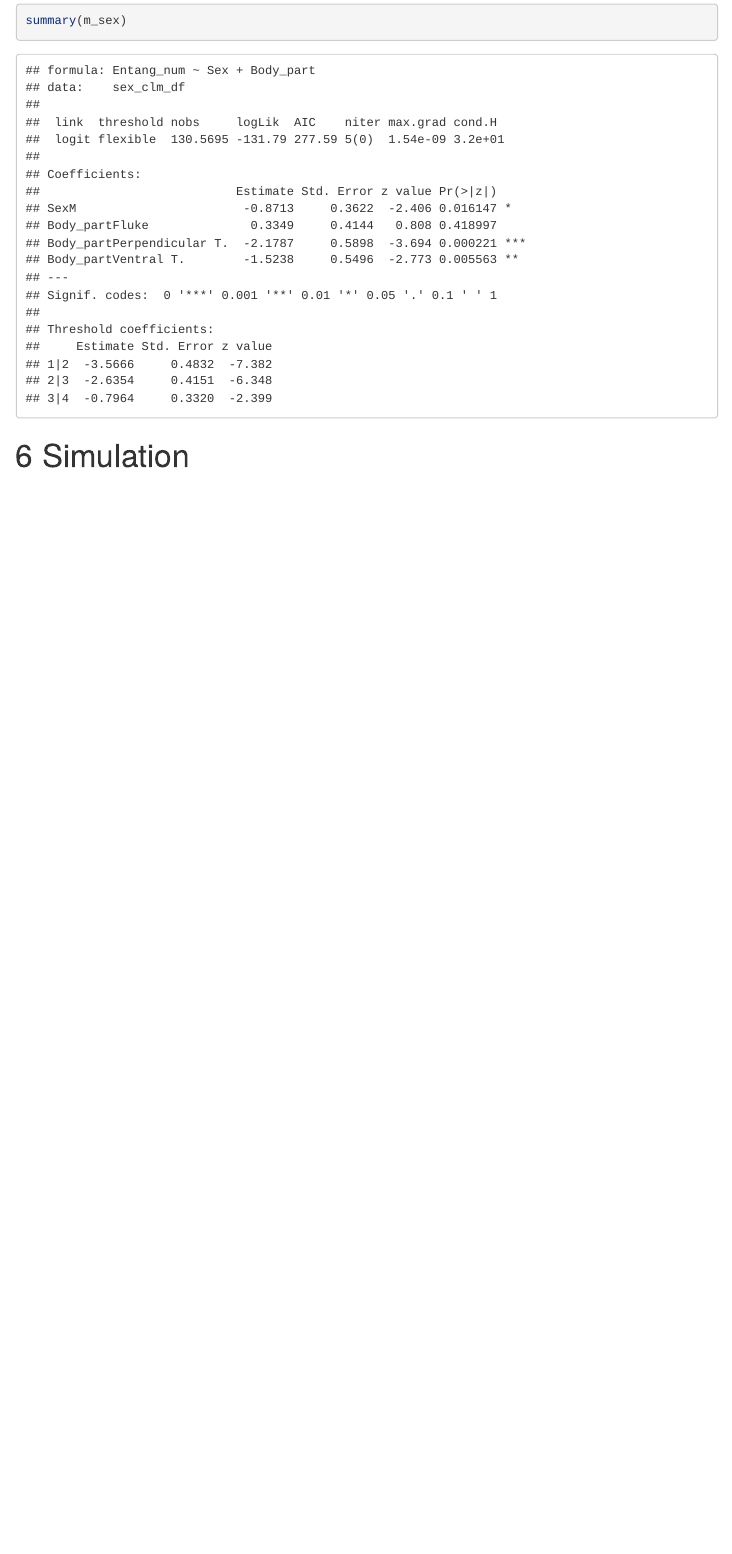
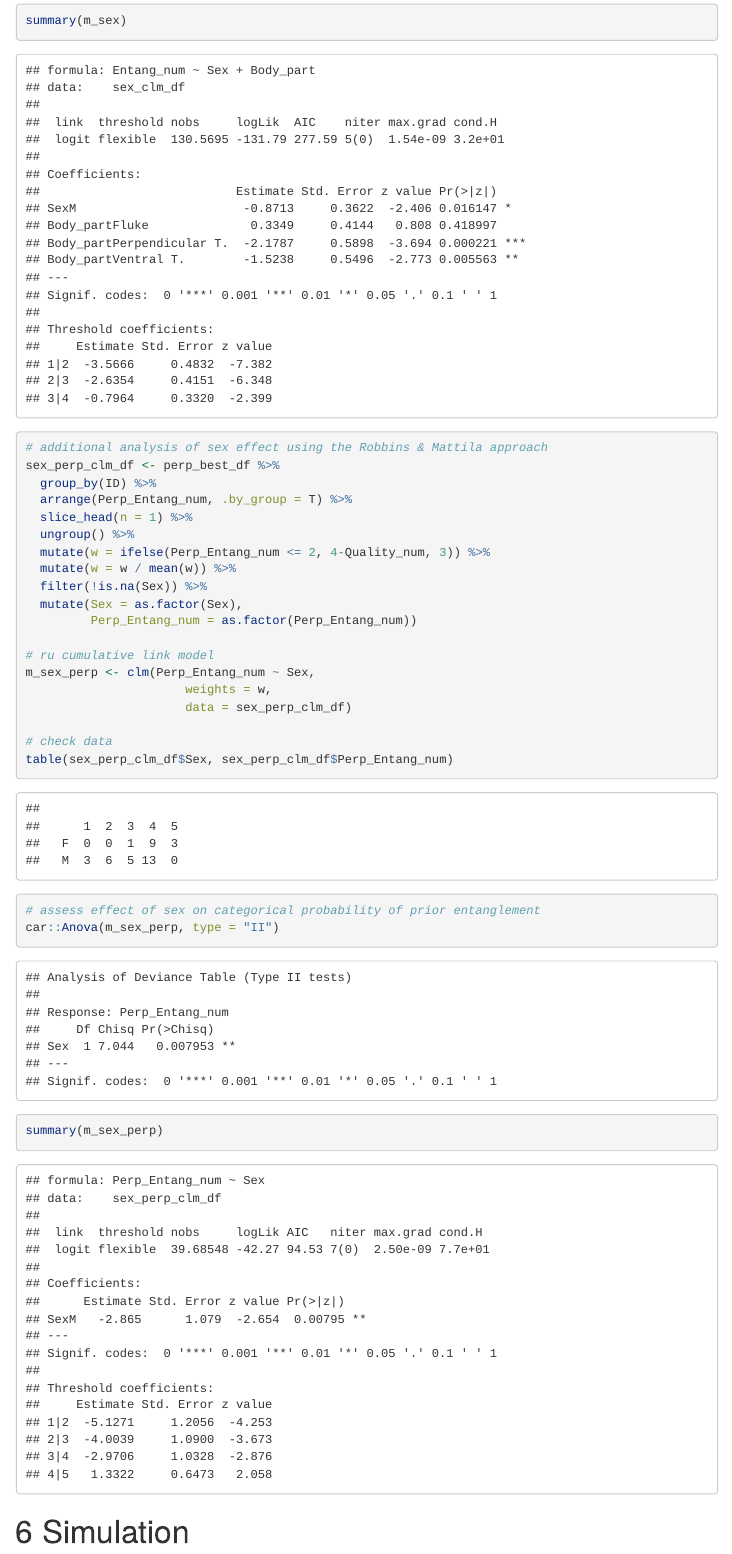
Before and after one commit to SoleneDerville/HW_scarring_analysis, an R Markdown document (Oregon_humpback_whale_scarring_analysis.Rmd): the page in a window 1100 px wide, from 6760 px down. Rendered offline with R 4.5, knitr and Pandoc, with nearby package versions; some code elsewhere in the file could not run offline; menus at the side of the page are left out; long lines of code are wrapped.

Commit message:
Add files via upload

````diff
--- a/Oregon_humpback_whale_scarring_analysis.Rmd
+++ b/Oregon_humpback_whale_scarring_analysis.Rmd
@@ -810,6 +810,31 @@ car::Anova(m_sex, type = "II")
 summary(m_sex)
 ```
 
+```{r}
+# additional analysis of sex effect using the Robbins & Mattila approach
+sex_perp_clm_df <- perp_best_df %>%
+  group_by(ID) %>%
+  arrange(Perp_Entang_num, .by_group = T) %>%
+  slice_head(n = 1) %>%
+  ungroup() %>%
+  mutate(w = ifelse(Perp_Entang_num <= 2, 4-Quality_num, 3)) %>%
+  mutate(w = w / mean(w)) %>%
+  filter(!is.na(Sex)) %>%
+  mutate(Sex = as.factor(Sex),
+         Perp_Entang_num = as.factor(Perp_Entang_num))
+
+# ru cumulative link model
+m_sex_perp <- clm(Perp_Entang_num ~ Sex,
+                      weights = w,
+                      data = sex_perp_clm_df)
+
+# check data
+table(sex_perp_clm_df$Sex, sex_perp_clm_df$Perp_Entang_num)
+# assess effect of sex on categorical probability of prior entanglement
+car::Anova(m_sex_perp, type = "II")
+summary(m_sex_perp)
+```
+
 # Simulation
 
 ## Set parameters and scenarios
````
Also changed, not shown: Oregon_humpback_whale_scarring_analysis.html.
